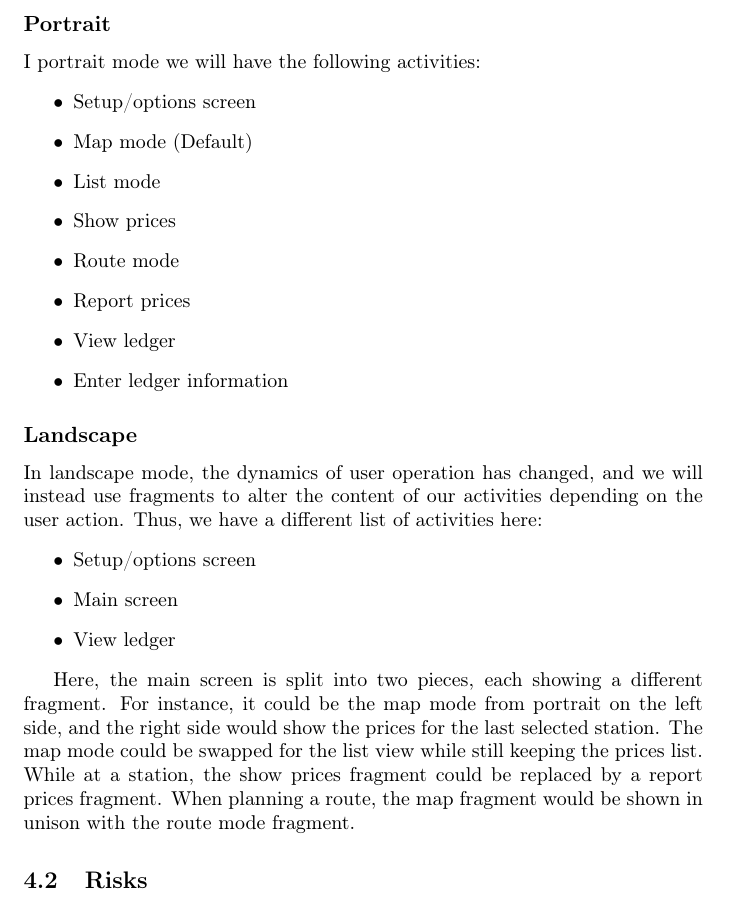
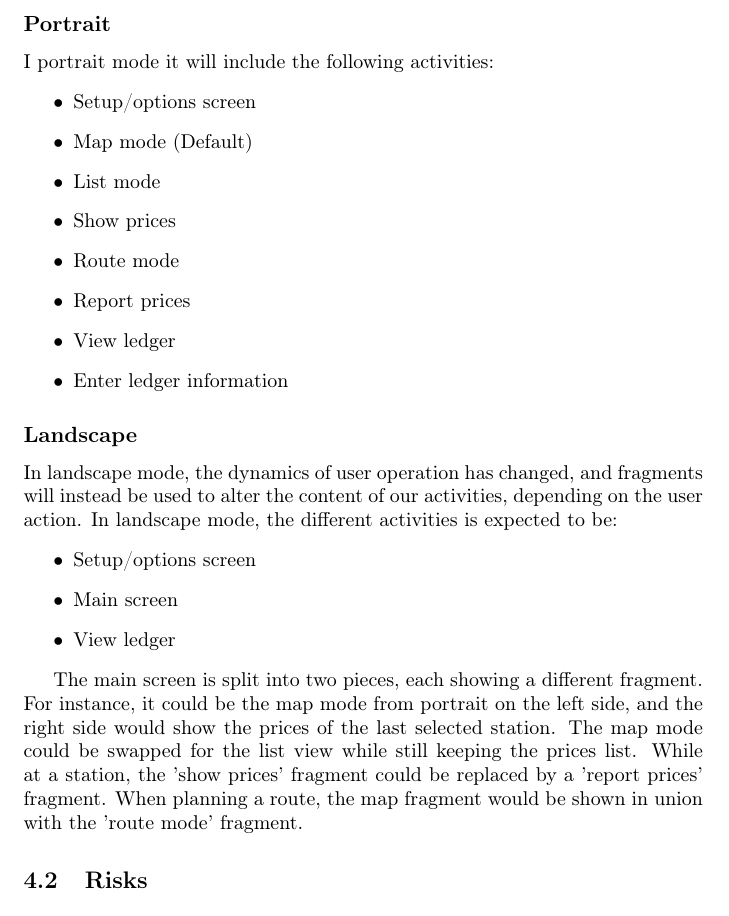
Before and after one commit to Quanalogy/ITSMAP-Synopsis, a LaTeX thesis (Synopsis/document.tex, which reads Synopsis/design_overview.tex): part of page 4 of 4, cut so that both start at the same text. Compiled offline with pdfLaTeX.

Commit message:
korrektur

```diff
--- a/Synopsis/design_overview.tex
+++ b/Synopsis/design_overview.tex
@@ -7,7 +7,7 @@
 The application will be designed for usage in portrait mode on hand-held devices, as well as landscape mode on larger devices e.g. tablets. Since the layout changes, the design of the application also changes to a large degree, in order to deliver the best possible user flow in each case.
 
 \subsection{Portrait}
-I portrait mode we will have the following activities:
+I portrait mode it will include the following activities:
 \begin{itemize}
 	\item Setup/options screen
 	\item Map mode (Default)
@@ -20,14 +20,14 @@ I portrait mode we will have the following activities:
 \end{itemize}
 
 \subsection{Landscape}
-In landscape mode, the dynamics of user operation has changed, and we will instead use fragments to alter the content of our activities depending on the user action. Thus, we have a different list of activities here:
+In landscape mode, the dynamics of user operation has changed, and fragments will instead be used to alter the content of our activities, depending on the user action. In landscape mode, the different activities is expected to be:
 \begin{itemize}
 	\item Setup/options screen
 	\item Main screen
 	\item View ledger
 \end{itemize}
 
-Here, the main screen is split into two pieces, each showing a different fragment. For instance, it could be the map mode from portrait on the left side, and the right side would show the prices for the last selected station. The map mode could be swapped for the list view while still keeping the prices list. While at a station, the show prices fragment could be replaced by a report prices fragment. When planning a route, the map fragment would be shown in unison with the route mode fragment.
+The main screen is split into two pieces, each showing a different fragment. For instance, it could be the map mode from portrait on the left side, and the right side would show the prices of the last selected station. The map mode could be swapped for the list view while still keeping the prices list. While at a station, the 'show prices' fragment could be replaced by a 'report prices' fragment. When planning a route, the map fragment would be shown in union with the 'route mode' fragment.
 
 \section{Risks}
 A high degree of fragmentation between the portrait and landscape modes.
```
